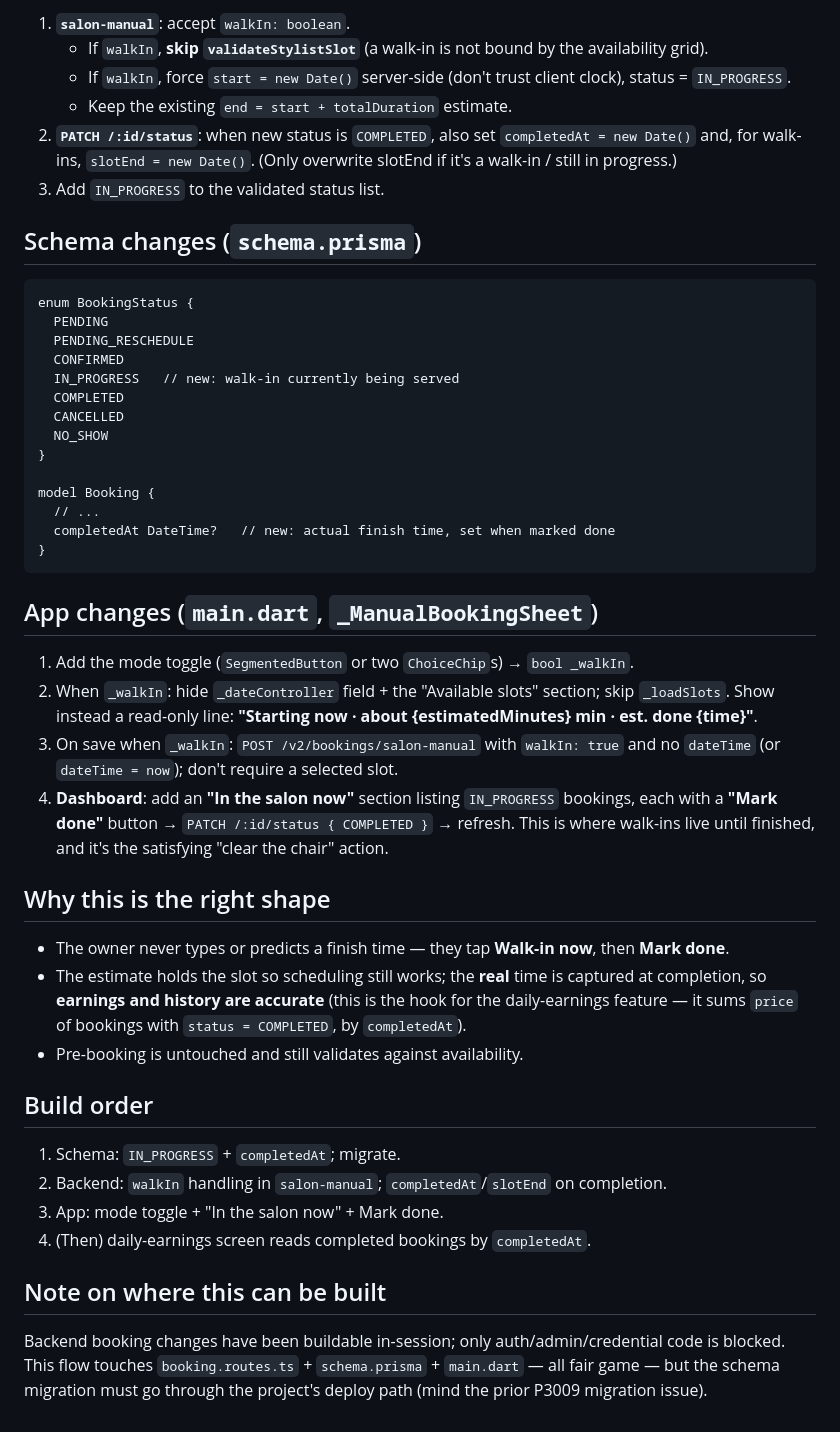
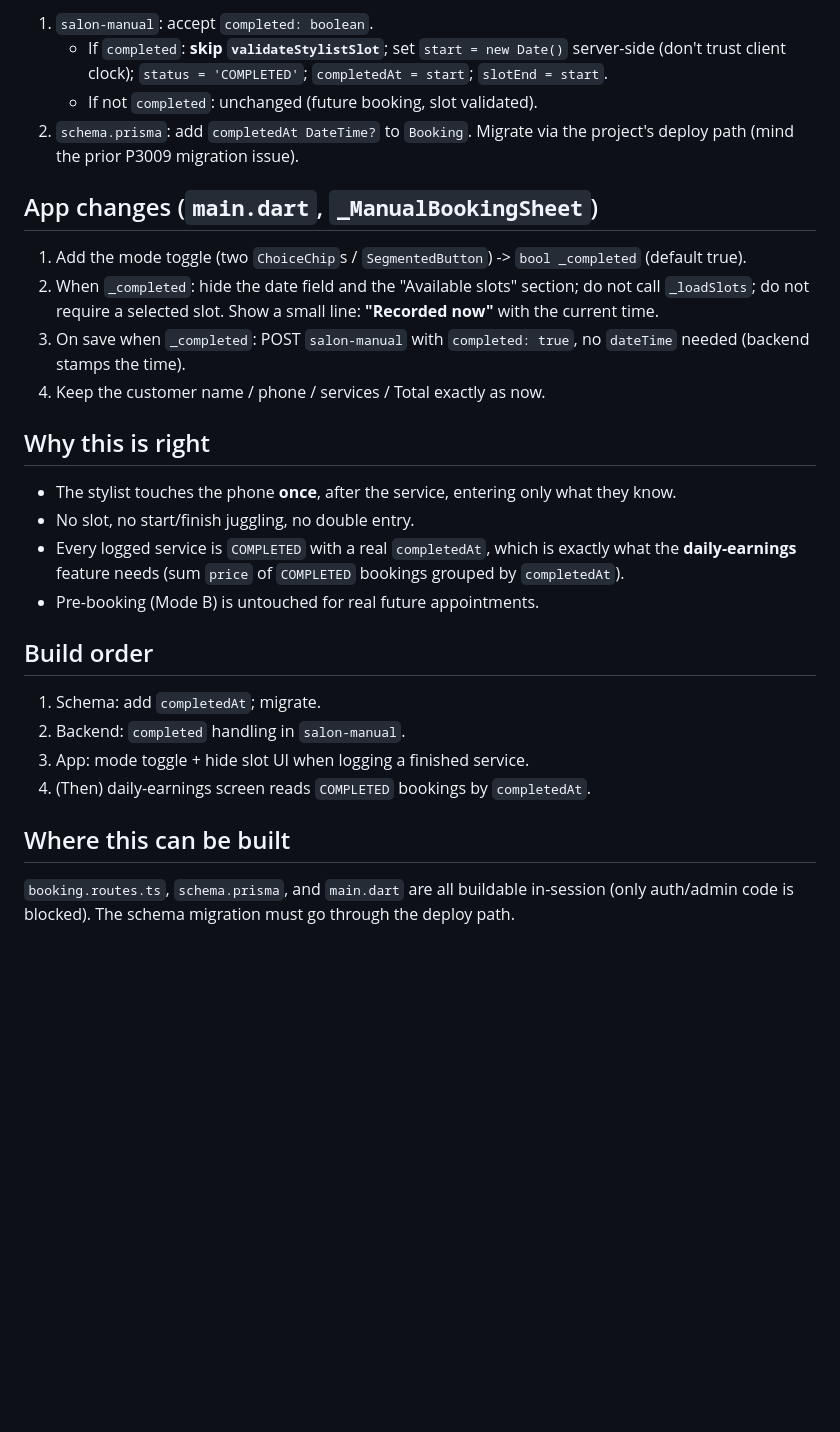
Before and after one commit to vamshi4/Salone, a Markdown page: docs/WALKIN-FLOW-DESIGN.md, the part around one of its changes. Drawn GitHub-style; blank space fills up the shorter version.

````diff
--- a/docs/WALKIN-FLOW-DESIGN.md
+++ b/docs/WALKIN-FLOW-DESIGN.md
@@ -62,54 +61,32 @@ Recommend the enum value — it's cleaner and the dashboard query is trivial.
 
-1. **`salon-manual`**: accept `walkIn: boolean`.
-   - If `walkIn`, **skip `validateStylistSlot`** (a walk-in is not bound by the availability grid).
-   - If `walkIn`, force `start = new Date()` server-side (don't trust client clock), status = `IN_PROGRESS`.
-   - Keep the existing `end = start + totalDuration` estimate.
-2. **`PATCH /:id/status`**: when new status is `COMPLETED`, also set `completedAt = new Date()` and,
-   for walk-ins, `slotEnd = new Date()`. (Only overwrite slotEnd if it's a walk-in / still in progress.)
-3. Add `IN_PROGRESS` to the validated status list.
-
-## Schema changes (`schema.prisma`)
-```prisma
-enum BookingStatus {
-  PENDING
-  PENDING_RESCHEDULE
-  CONFIRMED
-  IN_PROGRESS   // new: walk-in currently being served
-  COMPLETED
-  CANCELLED
-  NO_SHOW
-}
-
-model Booking {
-  // ...
-  completedAt DateTime?   // new: actual finish time, set when marked done
-}
-```
+1. `salon-manual`: accept `completed: boolean`.
+   - If `completed`: **skip `validateStylistSlot`**; set `start = new Date()` server-side (don't trust
+     client clock); `status = 'COMPLETED'`; `completedAt = start`; `slotEnd = start`.
+   - If not `completed`: unchanged (future booking, slot validated).
+2. `schema.prisma`: add `completedAt DateTime?` to `Booking`. Migrate via the project's deploy path
+   (mind the prior P3009 migration issue).
 
 ## App changes (`main.dart`, `_ManualBookingSheet`)
-1. Add the mode toggle (`SegmentedButton` or two `ChoiceChip`s) → `bool _walkIn`.
-2. When `_walkIn`: hide `_dateController` field + the "Available slots" section; skip `_loadSlots`.
-   Show instead a read-only line: **"Starting now · about {estimatedMinutes} min · est. done {time}"**.
-3. On save when `_walkIn`: `POST /v2/bookings/salon-manual` with `walkIn: true` and no `dateTime`
-   (or `dateTime = now`); don't require a selected slot.
-4. **Dashboard**: add an **"In the salon now"** section listing `IN_PROGRESS` bookings, each with a
-   **"Mark done"** button → `PATCH /:id/status { COMPLETED }` → refresh. This is where walk-ins live
-   until finished, and it's the satisfying "clear the chair" action.
+1. Add the mode toggle (two `ChoiceChip`s / `SegmentedButton`) -> `bool _completed` (default true).
+2. When `_completed`: hide the date field and the "Available slots" section; do not call `_loadSlots`;
+   do not require a selected slot. Show a small line: **"Recorded now"** with the current time.
+3. On save when `_completed`: POST `salon-manual` with `completed: true`, no `dateTime` needed
+   (backend stamps the time).
+4. Keep the customer name / phone / services / Total exactly as now.
 
-## Why this is the right shape
-- The owner never types or predicts a finish time — they tap **Walk-in now**, then **Mark done**.
-- The estimate holds the slot so scheduling still works; the **real** time is captured at completion,
-  so **earnings and history are accurate** (this is the hook for the daily-earnings feature — it sums
-  `price` of bookings with `status = COMPLETED`, by `completedAt`).
-- Pre-booking is untouched and still validates against availability.
+## Why this is right
+- The stylist touches the phone **once**, after the service, entering only what they know.
+- No slot, no start/finish juggling, no double entry.
+- Every logged service is `COMPLETED` with a real `completedAt`, which is exactly what the
+  **daily-earnings** feature needs (sum `price` of `COMPLETED` bookings grouped by `completedAt`).
+- Pre-booking (Mode B) is untouched for real future appointments.
 
 ## Build order
-1. Schema: `IN_PROGRESS` + `completedAt`; migrate.
-2. Backend: `walkIn` handling in `salon-manual`; `completedAt`/`slotEnd` on completion.
-3. App: mode toggle + "In the salon now" + Mark done.
-4. (Then) daily-earnings screen reads completed bookings by `completedAt`.
+1. Schema: add `completedAt`; migrate.
+2. Backend: `completed` handling in `salon-manual`.
+3. App: mode toggle + hide slot UI when logging a finished service.
+4. (Then) daily-earnings screen reads `COMPLETED` bookings by `completedAt`.
 
-## Note on where this can be built
-Backend booking changes have been buildable in-session; only auth/admin/credential code is blocked.
-This flow touches `booking.routes.ts` + `schema.prisma` + `main.dart` — all fair game — but the
-schema migration must go through the project's deploy path (mind the prior P3009 migration issue).
+## Where this can be built
+`booking.routes.ts`, `schema.prisma`, and `main.dart` are all buildable in-session (only auth/admin
+code is blocked). The schema migration must go through the deploy path.
````
Also changed, not shown: other parts of docs/WALKIN-FLOW-DESIGN.md (+36 -37 lines).
